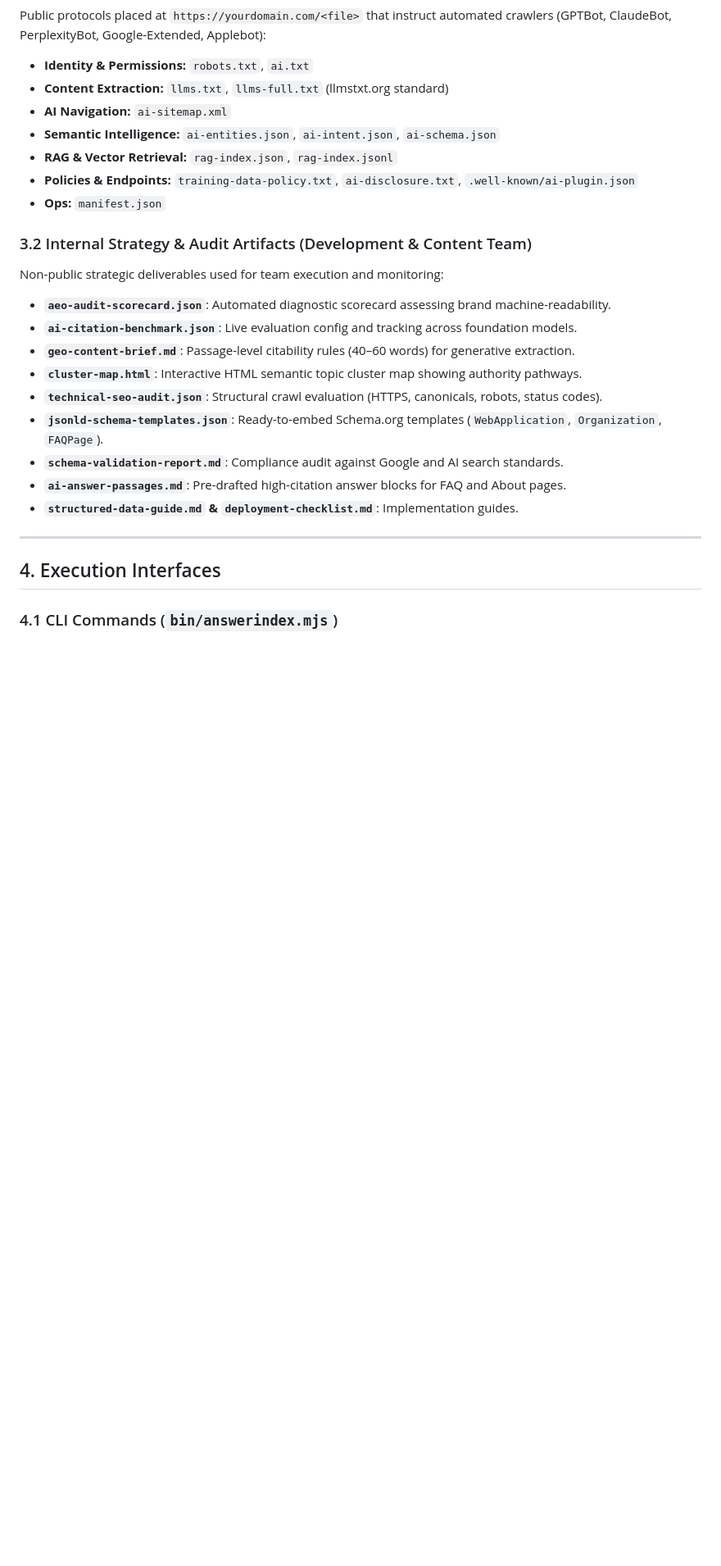
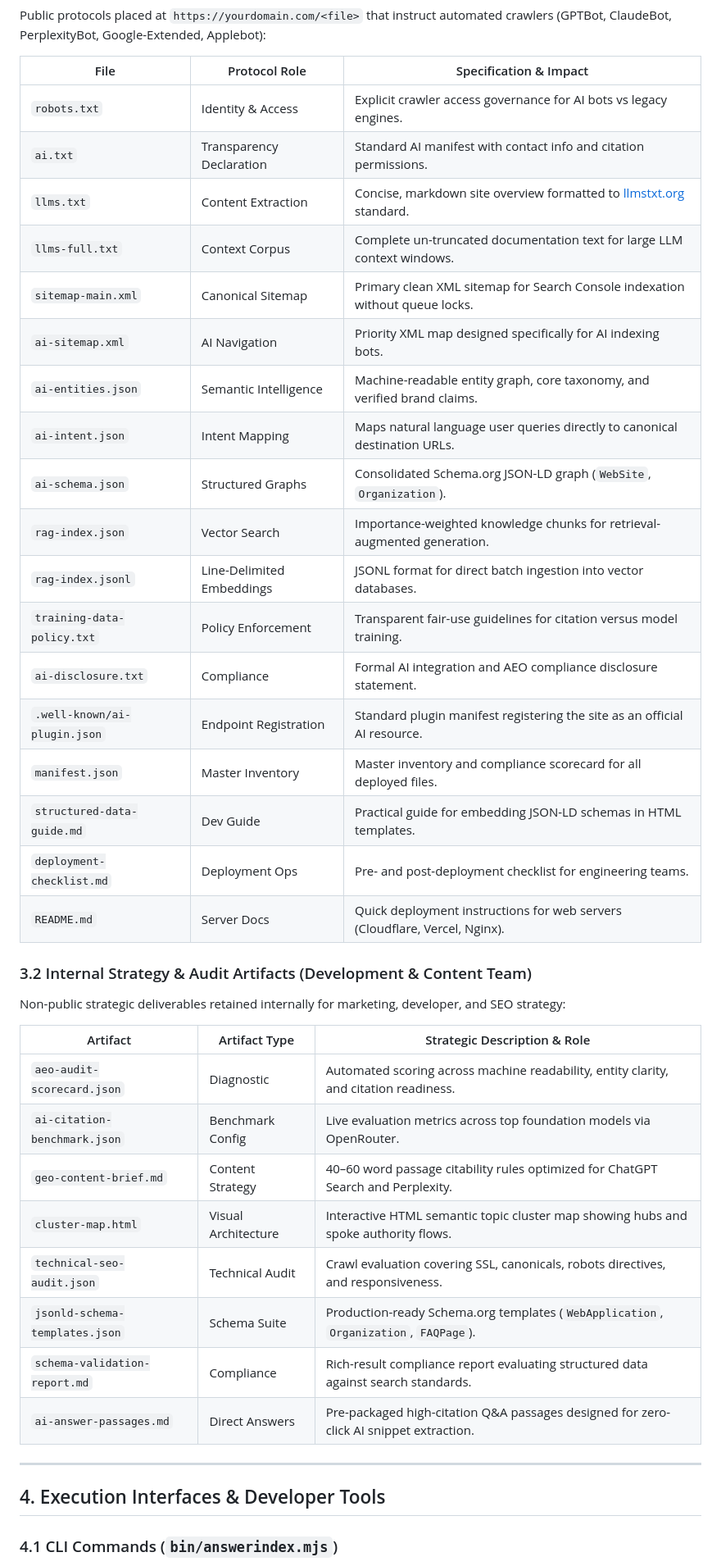
Before and after one commit to justmailsameer-prog/answerindex, a Markdown page: ANSWERINDEX-PRD.md, the part around one of its changes. Shown at 82% size. Drawn GitHub-style; blank space fills up the shorter version.

```diff
--- a/ANSWERINDEX-PRD.md
+++ b/ANSWERINDEX-PRD.md
@@ -34,26 +38,42 @@ AnswerIndex distinguishes between **Public Web-Root Protocols** (essential machi
 Public protocols placed at `https://yourdomain.com/<file>` that instruct automated crawlers (GPTBot, ClaudeBot, PerplexityBot, Google-Extended, Applebot):
-- **Identity & Permissions:** `robots.txt`, `ai.txt`
-- **Content Extraction:** `llms.txt`, `llms-full.txt` (llmstxt.org standard)
-- **AI Navigation:** `ai-sitemap.xml`
-- **Semantic Intelligence:** `ai-entities.json`, `ai-intent.json`, `ai-schema.json`
-- **RAG & Vector Retrieval:** `rag-index.json`, `rag-index.jsonl`
-- **Policies & Endpoints:** `training-data-policy.txt`, `ai-disclosure.txt`, `.well-known/ai-plugin.json`
-- **Ops:** `manifest.json`
+
+| File | Protocol Role | Specification & Impact |
+|---|---|---|
+| `robots.txt` | Identity & Access | Explicit crawler access governance for AI bots vs legacy engines. |
+| `ai.txt` | Transparency Declaration | Standard AI manifest with contact info and citation permissions. |
+| `llms.txt` | Content Extraction | Concise, markdown site overview formatted to [llmstxt.org](https://llmstxt.org) standard. |
+| `llms-full.txt` | Context Corpus | Complete un-truncated documentation text for large LLM context windows. |
+| `sitemap-main.xml` | Canonical Sitemap | Primary clean XML sitemap for Search Console indexation without queue locks. |
+| `ai-sitemap.xml` | AI Navigation | Priority XML map designed specifically for AI indexing bots. |
+| `ai-entities.json` | Semantic Intelligence | Machine-readable entity graph, core taxonomy, and verified brand claims. |
+| `ai-intent.json` | Intent Mapping | Maps natural language user queries directly to canonical destination URLs. |
+| `ai-schema.json` | Structured Graphs | Consolidated Schema.org JSON-LD graph (`WebSite`, `Organization`). |
+| `rag-index.json` | Vector Search | Importance-weighted knowledge chunks for retrieval-augmented generation. |
+| `rag-index.jsonl` | Line-Delimited Embeddings | JSONL format for direct batch ingestion into vector databases. |
+| `training-data-policy.txt` | Policy Enforcement | Transparent fair-use guidelines for citation versus model training. |
+| `ai-disclosure.txt` | Compliance | Formal AI integration and AEO compliance disclosure statement. |
+| `.well-known/ai-plugin.json` | Endpoint Registration | Standard plugin manifest registering the site as an official AI resource. |
+| `manifest.json` | Master Inventory | Master inventory and compliance scorecard for all deployed files. |
+| `structured-data-guide.md` | Dev Guide | Practical guide for embedding JSON-LD schemas in HTML templates. |
+| `deployment-checklist.md` | Deployment Ops | Pre- and post-deployment checklist for engineering teams. |
+| `README.md` | Server Docs | Quick deployment instructions for web servers (Cloudflare, Vercel, Nginx). |
 
 ### 3.2 Internal Strategy & Audit Artifacts (Development & Content Team)
-Non-public strategic deliverables used for team execution and monitoring:
-- **`aeo-audit-scorecard.json`**: Automated diagnostic scorecard assessing brand machine-readability.
-- **`ai-citation-benchmark.json`**: Live evaluation config and tracking across foundation models.
-- **`geo-content-brief.md`**: Passage-level citability rules (40–60 words) for generative extraction.
-- **`cluster-map.html`**: Interactive HTML semantic topic cluster map showing authority pathways.
-- **`technical-seo-audit.json`**: Structural crawl evaluation (HTTPS, canonicals, robots, status codes).
-- **`jsonld-schema-templates.json`**: Ready-to-embed Schema.org templates (`WebApplication`, `Organization`, `FAQPage`).
-- **`schema-validation-report.md`**: Compliance audit against Google and AI search standards.
-- **`ai-answer-passages.md`**: Pre-drafted high-citation answer blocks for FAQ and About pages.
-- **`structured-data-guide.md` & `deployment-checklist.md`**: Implementation guides.
+Non-public strategic deliverables retained internally for marketing, developer, and SEO strategy:
+
+| Artifact | Artifact Type | Strategic Description & Role |
+|---|---|---|
+| `aeo-audit-scorecard.json` | Diagnostic | Automated scoring across machine readability, entity clarity, and citation readiness. |
+| `ai-citation-benchmark.json` | Benchmark Config | Live evaluation metrics across top foundation models via OpenRouter. |
+| `geo-content-brief.md` | Content Strategy | 40–60 word passage citability rules optimized for ChatGPT Search and Perplexity. |
+| `cluster-map.html` | Visual Architecture | Interactive HTML semantic topic cluster map showing hubs and spoke authority flows. |
+| `technical-seo-audit.json` | Technical Audit | Crawl evaluation covering SSL, canonicals, robots directives, and responsiveness. |
+| `jsonld-schema-templates.json` | Schema Suite | Production-ready Schema.org templates (`WebApplication`, `Organization`, `FAQPage`). |
+| `schema-validation-report.md` | Compliance | Rich-result compliance report evaluating structured data against search standards. |
+| `ai-answer-passages.md` | Direct Answers | Pre-packaged high-citation Q&A passages designed for zero-click AI snippet extraction. |
 
 ---
 
-## 4. Execution Interfaces
+## 4. Execution Interfaces & Developer Tools
 
 ### 4.1 CLI Commands (`bin/answerindex.mjs`)
```
Also changed, not shown: other parts of ANSWERINDEX-PRD.md (+56 -21 lines).
